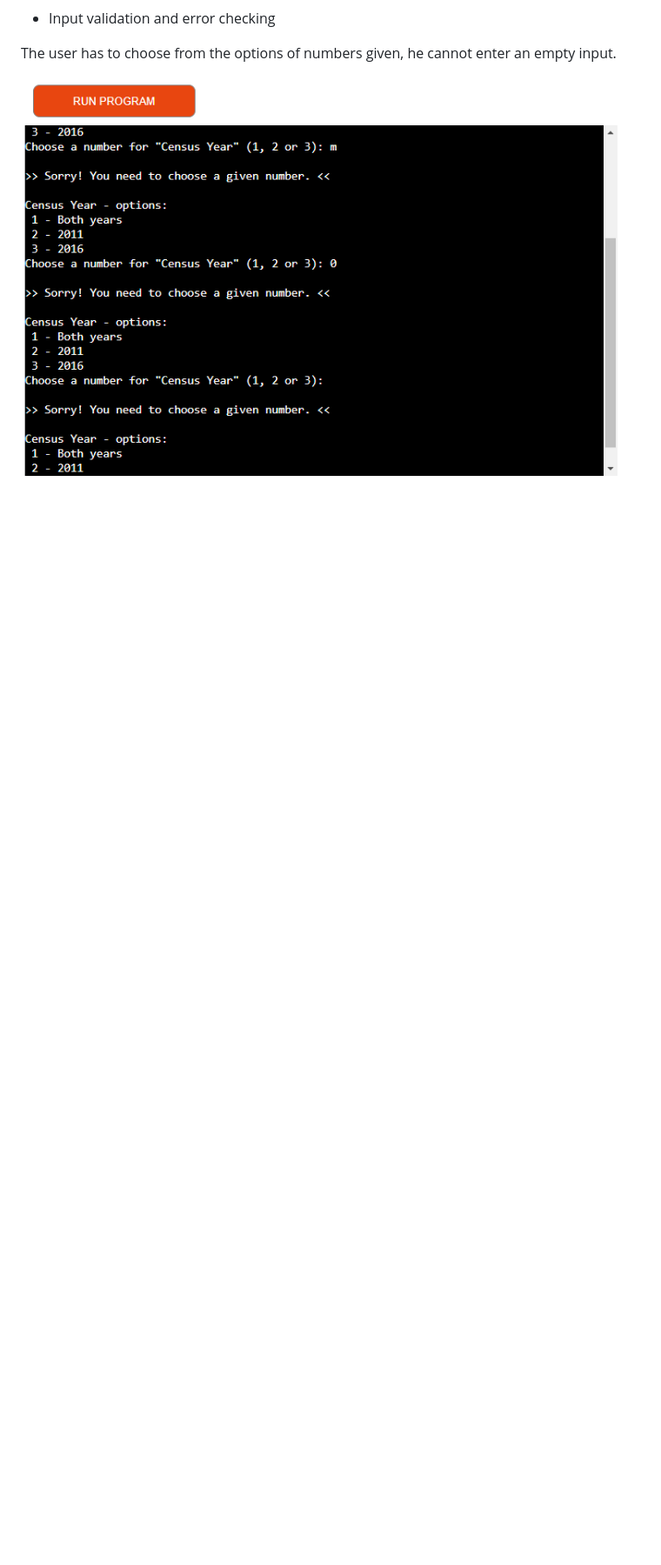
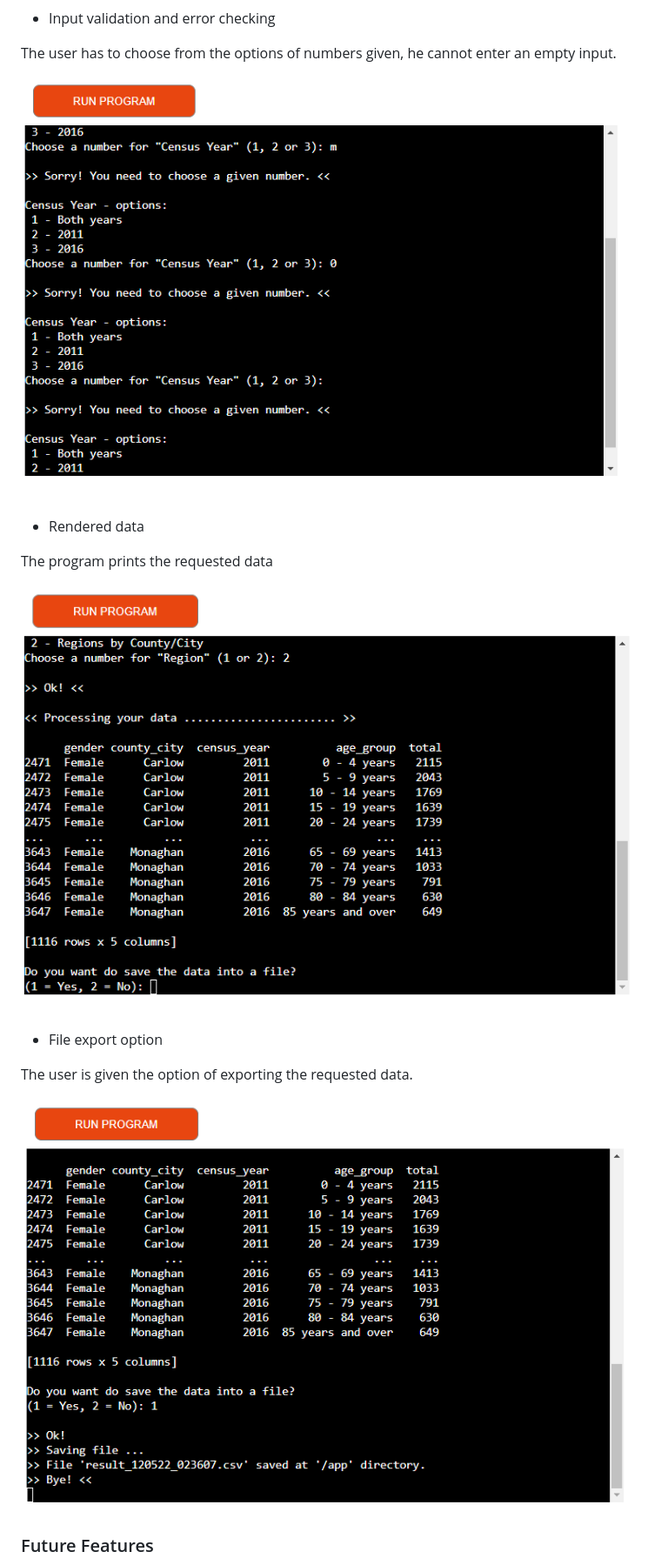
Before and after one commit to MartinFortuna/portfolio-3-project-survey, a Markdown page: README.md, the part around the change printed below. Shown: that part at 87% size. GitHub-like rendering; pictures changed too: readme/data-rendered.png (added), readme/file-export.png (added); blank space fills up the shorter version.

```diff
--- a/README.md
+++ b/README.md
@@ -37,3 +37,18 @@ The user can select filters on year, gender, age, and region data.
 The user has to choose from the options of numbers given, he cannot enter an empty input.
 
 ![Input validation](/readme/validation.png)
+
+- Rendered data
+
+The program prints the requested data
+
+![Rendered data](/readme/data-rendered.png)
+
+- File export option
+
+The user is given the option of exporting the requested data.
+
+![Rendered data](/readme/file-export.png)
+
+### Future Features
+
```
Also changed, not shown: other parts of README.md (+46 -0 lines), 1 other file.
